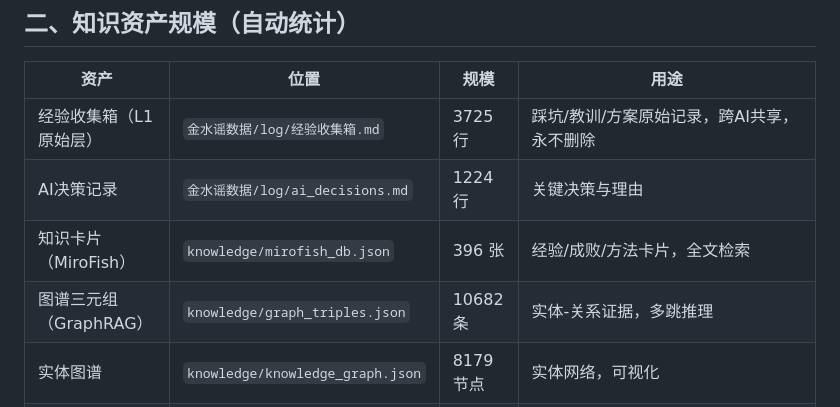
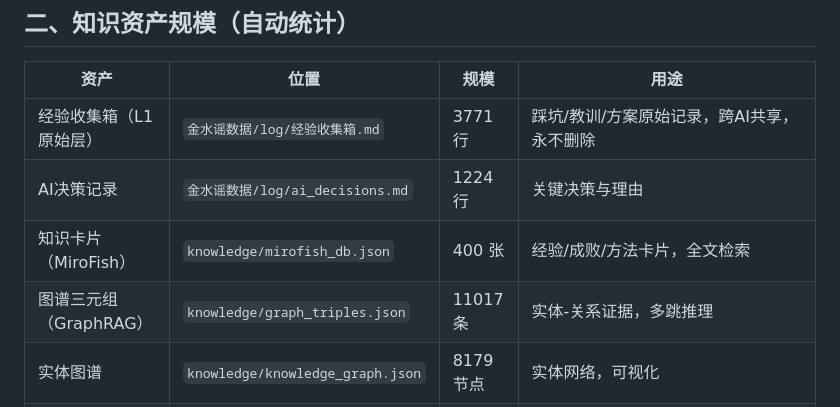
Before and after one commit to y168521/Jinshuiyao_Fixed, a Markdown page: 知识网关索引.md, the part around one of its changes. Drawn GitHub-style.

Commit message:
chore: 知识网关索引回流（pre-commit 钩子按新留痕重新生成）
- 经验收集箱行数 3725→3771、知识卡片 396→400、图谱三元组 10682→11017、生成时间刷新。
- 由本次 JS-20261012-10 留痕触发，属产物回流，非手工编辑。

```diff
--- a/知识网关索引.md
+++ b/知识网关索引.md
@@ -20,10 +20,10 @@
 
 | 资产 | 位置 | 规模 | 用途 |
 |------|------|------|------|
-| 经验收集箱（L1原始层） | `金水谣数据/log/经验收集箱.md` | 3725 行 | 踩坑/教训/方案原始记录，跨AI共享，永不删除 |
+| 经验收集箱（L1原始层） | `金水谣数据/log/经验收集箱.md` | 3771 行 | 踩坑/教训/方案原始记录，跨AI共享，永不删除 |
 | AI决策记录 | `金水谣数据/log/ai_decisions.md` | 1224 行 | 关键决策与理由 |
-| 知识卡片（MiroFish） | `knowledge/mirofish_db.json` | 396 张 | 经验/成败/方法卡片，全文检索 |
-| 图谱三元组（GraphRAG） | `knowledge/graph_triples.json` | 10682 条 | 实体-关系证据，多跳推理 |
+| 知识卡片（MiroFish） | `knowledge/mirofish_db.json` | 400 张 | 经验/成败/方法卡片，全文检索 |
+| 图谱三元组（GraphRAG） | `knowledge/graph_triples.json` | 11017 条 | 实体-关系证据，多跳推理 |
 | 实体图谱 | `knowledge/knowledge_graph.json` | 8179 节点 | 实体网络，可视化 |
 | Skill（L3可执行规则） | `.opencode/skills/` | 22 个 | ai-music-creation、api-design、copywriting-pro、data-viz-design、database-sql、debug-troubleshooting、define-goal、git-version-control、jinshuiyao-dev、jinshuiyao-docs、jinshuiyao-encoding、jinshuiyao-sync、jinshuiyao-verify、legal-document-writing、local-file-batch-processor、lottery-data-analysis、project-management、prompt-engineering、python-data-engineering、security-best-practices、vehicle-affairs-guide、web-frontend-development |
 | 用户知识库 | `knowledge/用户知识库/` | 11 个md | 外部资料整理（Karpathy双层：raw+卡片） |
```
Also changed, not shown: other parts of 知识网关索引.md (+1 -1 lines).
